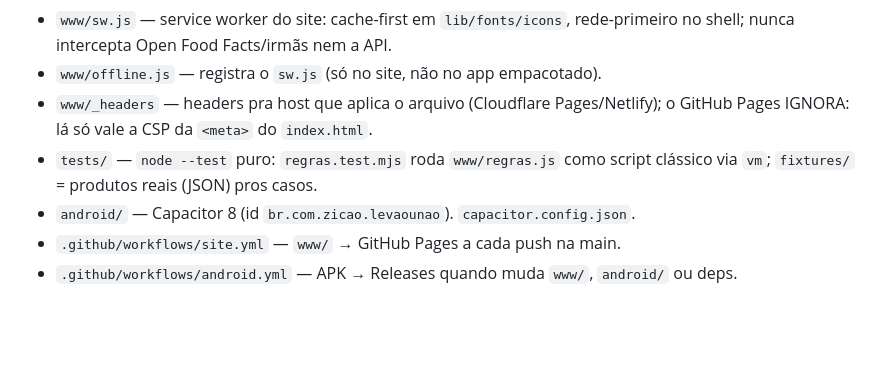
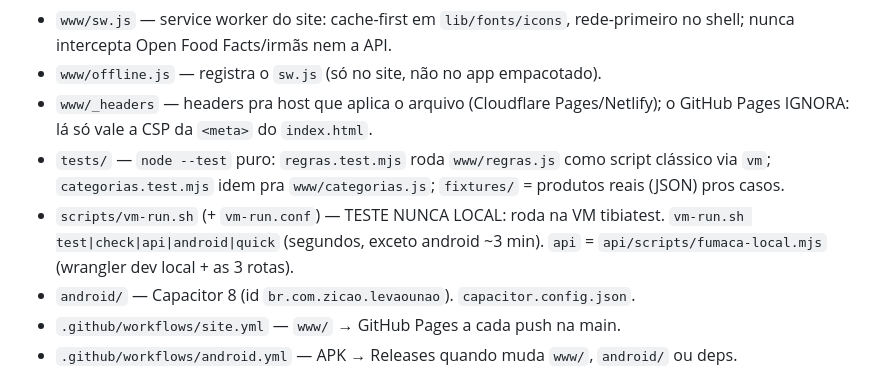
Before and after one commit to thiagogaldinozicao-source/leva-ou-nao, a Markdown page: CLAUDE.md, the part around the change. Drawn GitHub-style; blank space fills up the shorter version.

Commit message:
CLAUDE.md: mapa aponta vm-run.sh (teste só na VM) e a fumaça da API

```diff
--- a/CLAUDE.md
+++ b/CLAUDE.md
@@ -28,7 +28,8 @@ Produto sem cadastro → ler ingredientes do rótulo (Android: ML Kit no aparelh
 - `www/sw.js` — service worker do site: cache-first em `lib/fonts/icons`, rede-primeiro no shell; nunca intercepta Open Food Facts/irmãs nem a API.
 - `www/offline.js` — registra o `sw.js` (só no site, não no app empacotado).
 - `www/_headers` — headers pra host que aplica o arquivo (Cloudflare Pages/Netlify); o GitHub Pages IGNORA: lá só vale a CSP da `<meta>` do `index.html`.
-- `tests/` — `node --test` puro: `regras.test.mjs` roda `www/regras.js` como script clássico via `vm`; `fixtures/` = produtos reais (JSON) pros casos.
+- `tests/` — `node --test` puro: `regras.test.mjs` roda `www/regras.js` como script clássico via `vm`; `categorias.test.mjs` idem pra `www/categorias.js`; `fixtures/` = produtos reais (JSON) pros casos.
+- `scripts/vm-run.sh` (+ `vm-run.conf`) — TESTE NUNCA LOCAL: roda na VM tibiatest. `vm-run.sh test|check|api|android|quick` (segundos, exceto android ~3 min). `api` = `api/scripts/fumaca-local.mjs` (wrangler dev local + as 3 rotas).
 - `android/` — Capacitor 8 (id `br.com.zicao.levaounao`). `capacitor.config.json`.
 - `.github/workflows/site.yml` — `www/` → GitHub Pages a cada push na main.
 - `.github/workflows/android.yml` — APK → Releases quando muda `www/`, `android/` ou deps.
```
